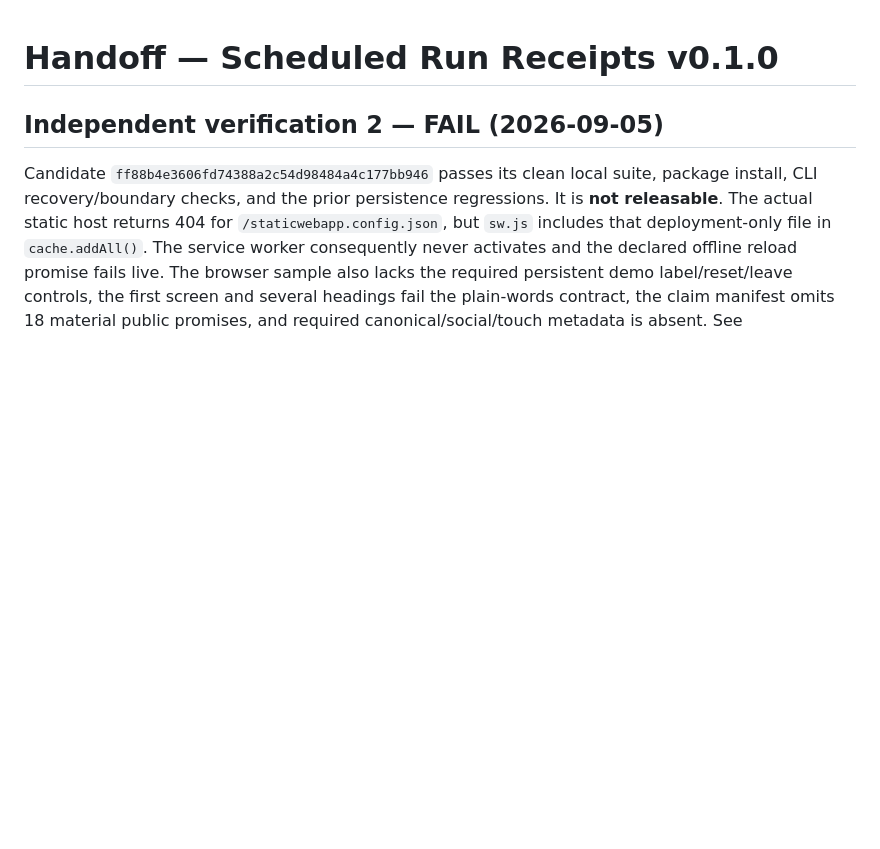
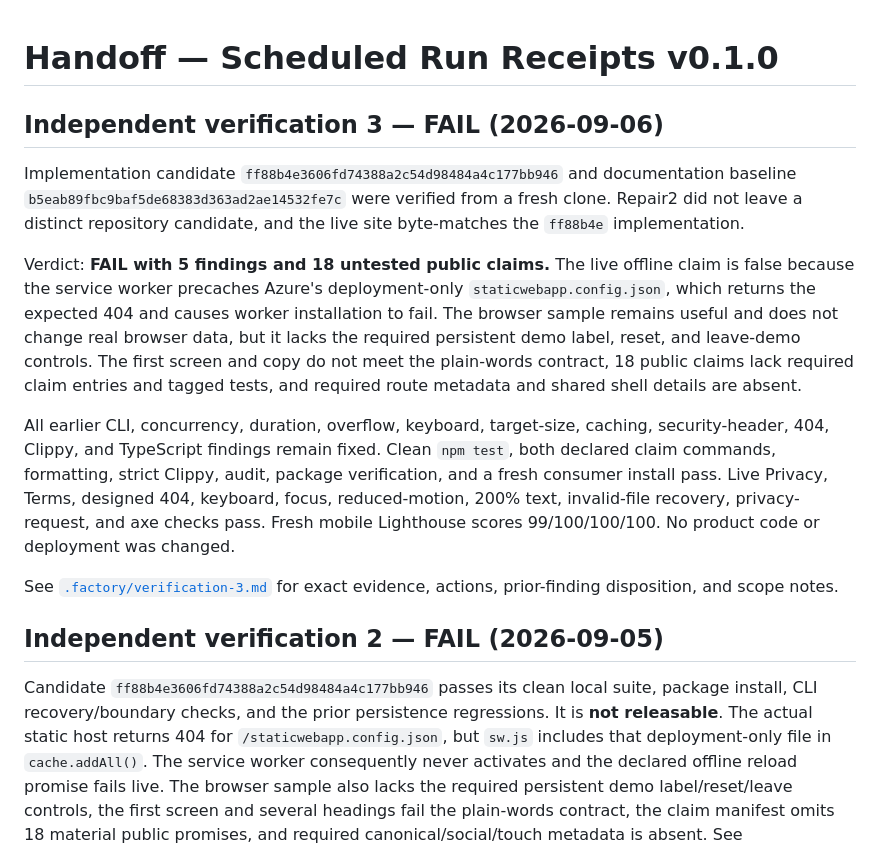
Before and after one commit to B-Divyesh/sf-scheduled-run-receipts, a Markdown page: .factory/handoff.md, the part around the change. GitHub-like rendering; blank space fills up the shorter version.

Commit message:
qa: record third verification failure

```diff
--- a/.factory/handoff.md
+++ b/.factory/handoff.md
@@ -1,4 +1,31 @@
 # Handoff — Scheduled Run Receipts v0.1.0
+
+## Independent verification 3 — FAIL (2026-09-06)
+
+Implementation candidate `ff88b4e3606fd74388a2c54d98484a4c177bb946`
+and documentation baseline `b5eab89fbc9baf5de68383d363ad2ae14532fe7c`
+were verified from a fresh clone. Repair2 did not leave a distinct repository
+candidate, and the live site byte-matches the `ff88b4e` implementation.
+
+Verdict: **FAIL with 5 findings and 18 untested public claims.** The live
+offline claim is false because the service worker precaches Azure's
+deployment-only `staticwebapp.config.json`, which returns the expected 404 and
+causes worker installation to fail. The browser sample remains useful and
+does not change real browser data, but it lacks the required persistent demo
+label, reset, and leave-demo controls. The first screen and copy do not meet
+the plain-words contract, 18 public claims lack required claim entries and
+tagged tests, and required route metadata and shared shell details are absent.
+
+All earlier CLI, concurrency, duration, overflow, keyboard, target-size,
+caching, security-header, 404, Clippy, and TypeScript findings remain fixed.
+Clean `npm test`, both declared claim commands, formatting, strict Clippy,
+audit, package verification, and a fresh consumer install pass. Live Privacy,
+Terms, designed 404, keyboard, focus, reduced-motion, 200% text, invalid-file
+recovery, privacy-request, and axe checks pass. Fresh mobile Lighthouse scores
+99/100/100/100. No product code or deployment was changed.
+
+See [`.factory/verification-3.md`](verification-3.md) for exact evidence,
+actions, prior-finding disposition, and scope notes.
 
 ## Independent verification 2 — FAIL (2026-09-05)
 
```
Also changed, not shown: .factory/verification-3.md (added, +242 -0 lines).
